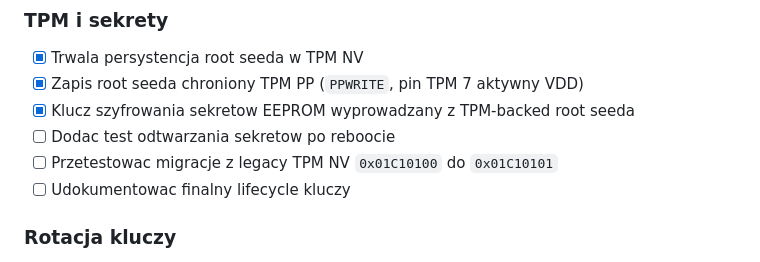
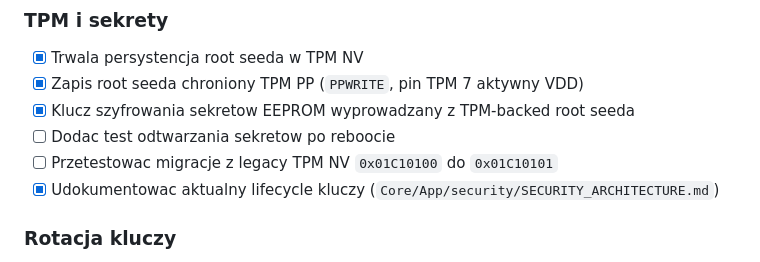
Before and after one commit to MikolajDrozdz/BEKO, a Markdown page: todo.md, the part around the change. GitHub-like rendering.

Commit message:
Dodana dokumentacja security

```diff
--- a/todo.md
+++ b/todo.md
@@ -74,7 +74,7 @@ Data aktualizacji: `2026-04-26`
 - [x] Klucz szyfrowania sekretow EEPROM wyprowadzany z TPM-backed root seeda
 - [ ] Dodac test odtwarzania sekretow po reboocie
 - [ ] Przetestowac migracje z legacy TPM NV `0x01C10100` do `0x01C10101`
-- [ ] Udokumentowac finalny lifecycle kluczy
+- [x] Udokumentowac aktualny lifecycle kluczy (`Core/App/security/SECURITY_ARCHITECTURE.md`)
 
 ### Rotacja kluczy
 
```
Also changed, not shown: 2 other files.
